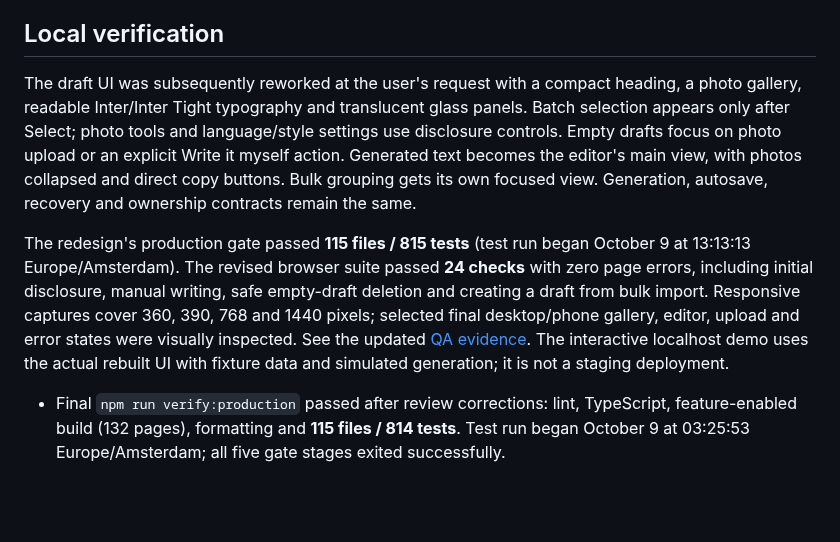
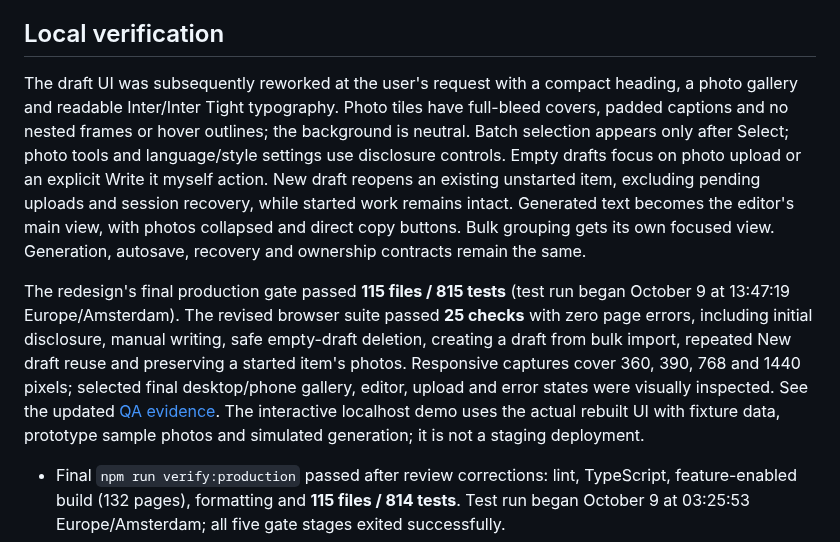
Before and after one commit to samicodesit/quick-vint-api, a Markdown page: docs/browser-drafts-release.md, the part around the change. Rendered like a GitHub page; blank space fills up the shorter version.

Commit message:
fix: simplify draft tiles and reuse unstarted items

```diff
--- a/docs/browser-drafts-release.md
+++ b/docs/browser-drafts-release.md
@@ -14,9 +14,9 @@ Private photos use an authenticated same-origin binary endpoint. It checks owner
 
 ## Local verification
 
-The draft UI was subsequently reworked at the user's request with a compact heading, a photo gallery, readable Inter/Inter Tight typography and translucent glass panels. Batch selection appears only after Select; photo tools and language/style settings use disclosure controls. Empty drafts focus on photo upload or an explicit Write it myself action. Generated text becomes the editor's main view, with photos collapsed and direct copy buttons. Bulk grouping gets its own focused view. Generation, autosave, recovery and ownership contracts remain the same.
+The draft UI was subsequently reworked at the user's request with a compact heading, a photo gallery and readable Inter/Inter Tight typography. Photo tiles have full-bleed covers, padded captions and no nested frames or hover outlines; the background is neutral. Batch selection appears only after Select; photo tools and language/style settings use disclosure controls. Empty drafts focus on photo upload or an explicit Write it myself action. New draft reopens an existing unstarted item, excluding pending uploads and session recovery, while started work remains intact. Generated text becomes the editor's main view, with photos collapsed and direct copy buttons. Bulk grouping gets its own focused view. Generation, autosave, recovery and ownership contracts remain the same.
 
-The redesign's production gate passed **115 files / 815 tests** (test run began October 9 at 13:13:13 Europe/Amsterdam). The revised browser suite passed **24 checks** with zero page errors, including initial disclosure, manual writing, safe empty-draft deletion and creating a draft from bulk import. Responsive captures cover 360, 390, 768 and 1440 pixels; selected final desktop/phone gallery, editor, upload and error states were visually inspected. See the updated [QA evidence](qa/browser-drafts/README.md). The interactive localhost demo uses the actual rebuilt UI with fixture data and simulated generation; it is not a staging deployment.
+The redesign's final production gate passed **115 files / 815 tests** (test run began October 9 at 13:47:19 Europe/Amsterdam). The revised browser suite passed **25 checks** with zero page errors, including initial disclosure, manual writing, safe empty-draft deletion, creating a draft from bulk import, repeated New draft reuse and preserving a started item's photos. Responsive captures cover 360, 390, 768 and 1440 pixels; selected final desktop/phone gallery, editor, upload and error states were visually inspected. See the updated [QA evidence](qa/browser-drafts/README.md). The interactive localhost demo uses the actual rebuilt UI with fixture data, prototype sample photos and simulated generation; it is not a staging deployment.
 
 - Final `npm run verify:production` passed after review corrections: lint, TypeScript, feature-enabled build (132 pages), formatting and **115 files / 814 tests**. Test run began October 9 at 03:25:53 Europe/Amsterdam; all five gate stages exited successfully.
 - Real PostgreSQL SQL/RLS ran in the installed PGlite engine: owner/version constraints, regrouping, capacity limits, generation completion/replay after general expiry, private bucket permissions, auth erasure and cleanup fencing. This is actual SQL execution in one database connection; it does not establish multi-connection behavior.
```
Also changed, not shown: docs/qa/browser-drafts/redesign-editor-phone.png, docs/qa/browser-drafts/redesign-editor.png, docs/qa/browser-drafts/redesign-gallery-phone.png, docs/qa/browser-drafts/redesign-gallery.png, 6 other files.
